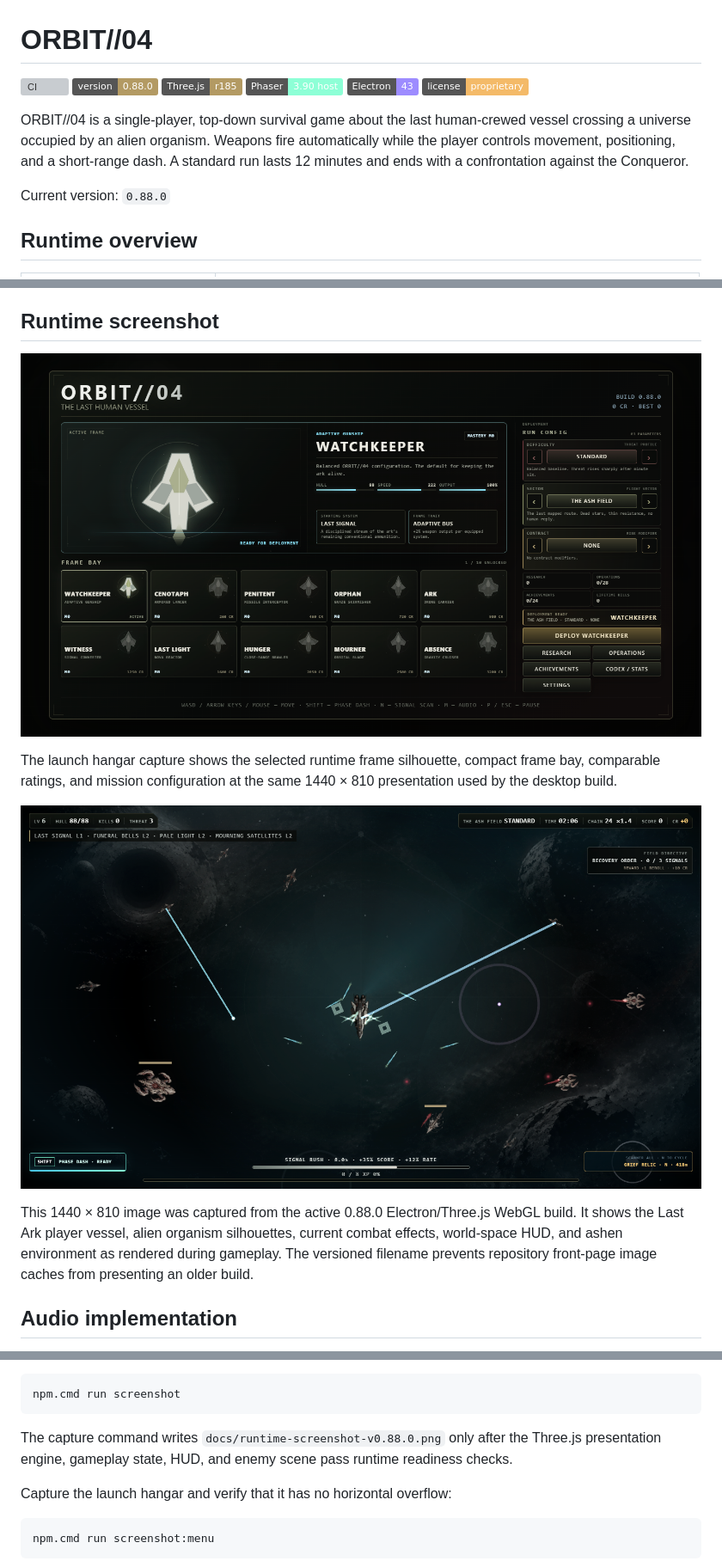
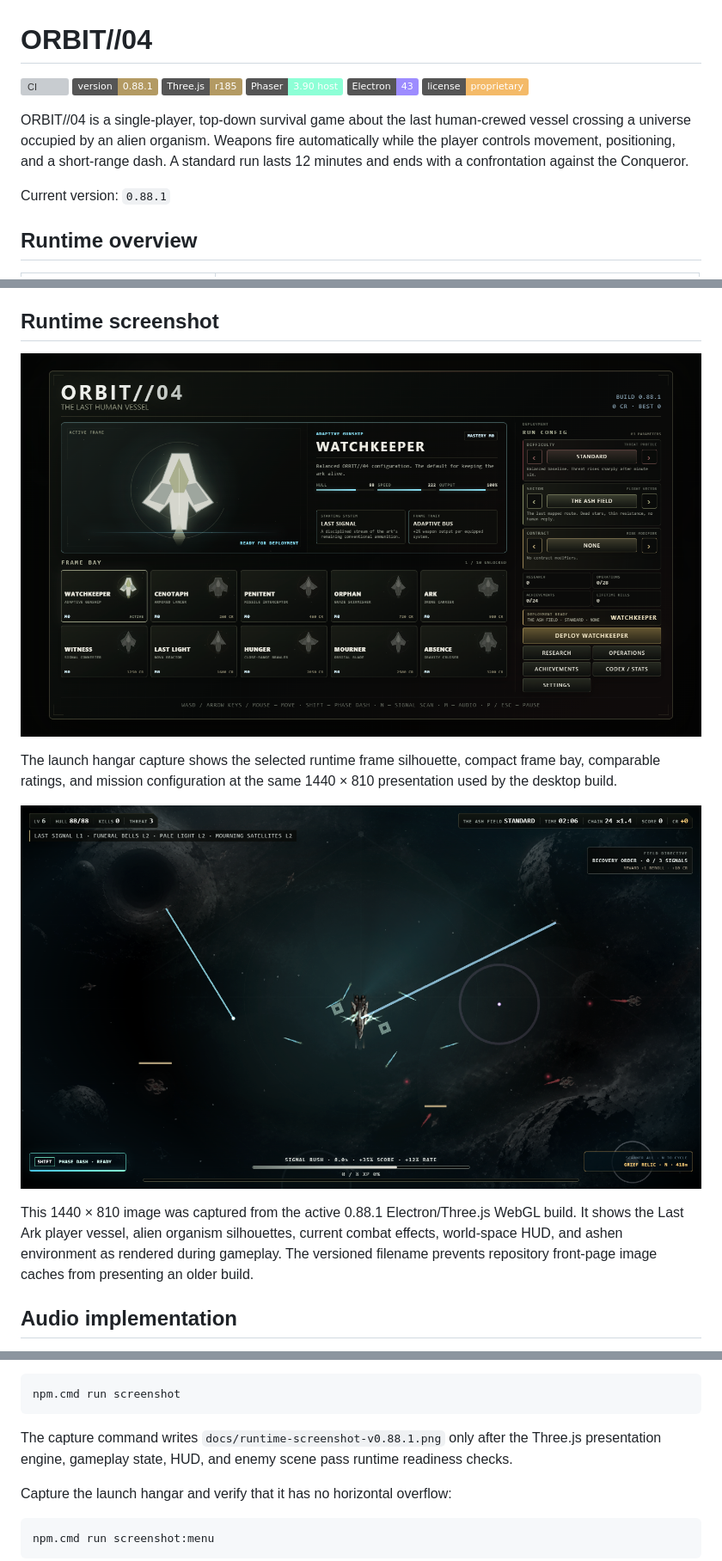
Before and after one commit to waldmare/Orbit-04, a Markdown page: README.md, 3 parts joined by grey strips. Shown at 86% size. Rendered like a GitHub page; pictures changed too: docs/launch-hangar-v0.88.1.png (added), docs/runtime-screenshot-v0.88.1.png (added); badges without logos; grey boxes are pictures that could not be loaded.

Commit message:
fix: restore Three.js ship motion

````diff
--- a/README.md
+++ b/README.md
@@ -1,7 +1,7 @@
 # ORBIT//04
 
 [![CI](https://github.com/waldmare/Orbit-04/actions/workflows/ci.yml/badge.svg)](https://github.com/waldmare/Orbit-04/actions/workflows/ci.yml)
-![Version](https://img.shields.io/badge/version-0.88.0-b39a63)
+![Version](https://img.shields.io/badge/version-0.88.1-b39a63)
 ![Three.js](https://img.shields.io/badge/Three.js-r185-b39a63)
 ![Phaser](https://img.shields.io/badge/Phaser-3.90%20host-8dffd6)
 ![Electron](https://img.shields.io/badge/Electron-43-9d8cff)
@@ -9,7 +9,7 @@
 
 ORBIT//04 is a single-player, top-down survival game about the last human-crewed vessel crossing a universe occupied by an alien organism. Weapons fire automatically while the player controls movement, positioning, and a short-range dash. A standard run lasts 12 minutes and ends with a confrontation against the Conqueror.
 
-Current version: `0.88.0`
+Current version: `0.88.1`
 
 ## Runtime overview
 
@@ -82,13 +82,13 @@ The renderer includes:
 
 ## Runtime screenshot
 
-![ORBIT//04 version 0.88.0 studio launch hangar](docs/launch-hangar-v0.88.0.png)
+![ORBIT//04 version 0.88.1 studio launch hangar](docs/launch-hangar-v0.88.1.png)
 
 The launch hangar capture shows the selected runtime frame silhouette, compact frame bay, comparable ratings, and mission configuration at the same 1440 × 810 presentation used by the desktop build.
 
-![ORBIT//04 version 0.88.0 Last Ark runtime capture](docs/runtime-screenshot-v0.88.0.png)
+![ORBIT//04 version 0.88.1 Last Ark runtime capture](docs/runtime-screenshot-v0.88.1.png)
 
-This 1440 × 810 image was captured from the active 0.88.0 Electron/Three.js WebGL build. It shows the Last Ark player vessel, alien organism silhouettes, current combat effects, world-space HUD, and ashen environment as rendered during gameplay. The versioned filename prevents repository front-page image caches from presenting an older build.
+This 1440 × 810 image was captured from the active 0.88.1 Electron/Three.js WebGL build. It shows the Last Ark player vessel, alien organism silhouettes, current combat effects, world-space HUD, and ashen environment as rendered during gameplay. The versioned filename prevents repository front-page image caches from presenting an older build.
 
 ## Audio implementation
 
@@ -183,7 +183,7 @@ Capture the documented gameplay scene from the local Electron/WebGL build:
 npm.cmd run screenshot
 ```
 
-The capture command writes `docs/runtime-screenshot-v0.88.0.png` only after the Three.js presentation engine, gameplay state, HUD, and enemy scene pass runtime readiness checks.
+The capture command writes `docs/runtime-screenshot-v0.88.1.png` only after the Three.js presentation engine, gameplay state, HUD, and enemy scene pass runtime readiness checks.
 
 Capture the launch hangar and verify that it has no horizontal overflow:
 
````
Also changed, not shown: other parts of README.md (+1 -1 lines), CHANGELOG.md (+9 -0 lines), 7 other files.
